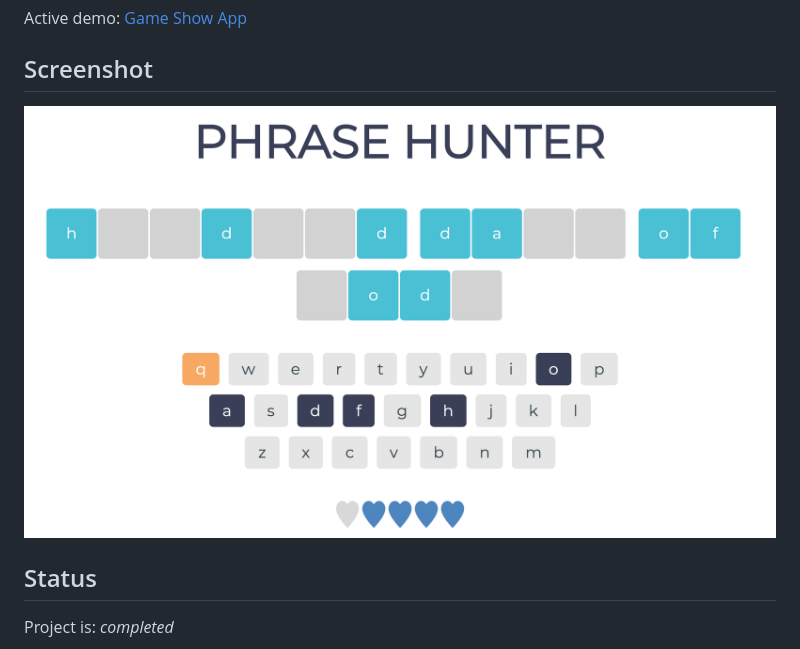
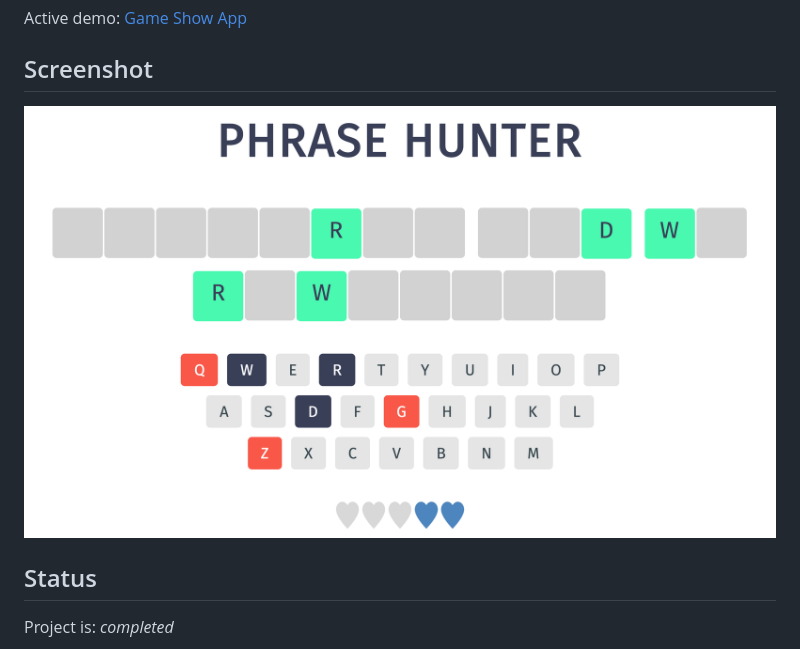
Before and after one commit to annes99/OOP-Game-Show-App, a Markdown page: README.md, the part around the change. GitHub-like rendering; pictures changed too: images/screenshot2.png (deleted), images/screenshot3.png (added).

```diff
--- a/README.md
+++ b/README.md
@@ -21,7 +21,7 @@ Active demo: [Game Show App](https://annes99.github.io/OOP-Game-Show-App/)
 
 ## Screenshot
 
-![Example screenshot](images/screenshot2.png)
+![Example screenshot](images/screenshot3.png)
 
 ## Status
 
```
Also changed, not shown: images/screenshot1.png (deleted).
